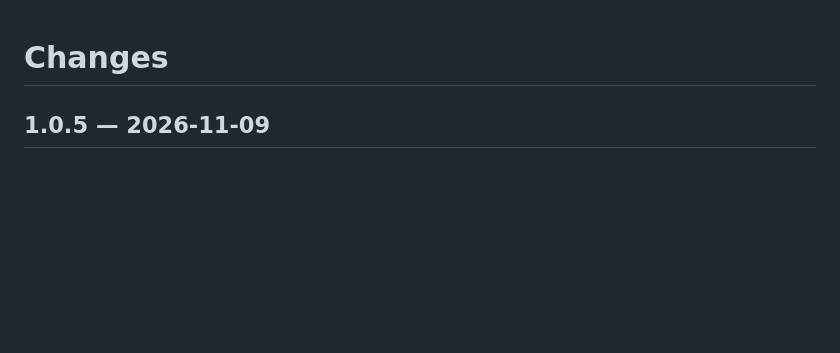
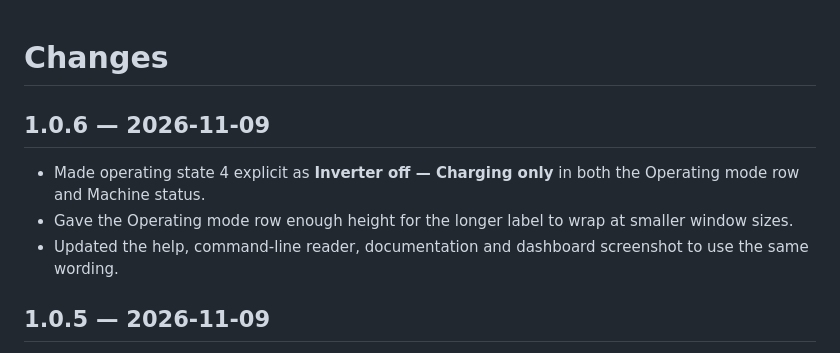
Before and after one commit to jxer/inverter-view, a Markdown page: CHANGELOG.md, the part around the change. Drawn GitHub-style; blank space fills up the shorter version.

```diff
--- a/CHANGELOG.md
+++ b/CHANGELOG.md
@@ -1,4 +1,10 @@
 # Changes
+
+## 1.0.6 — 2026-11-09
+
+- Made operating state 4 explicit as **Inverter off — Charging only** in both the Operating mode row and Machine status.
+- Gave the Operating mode row enough height for the longer label to wrap at smaller window sizes.
+- Updated the help, command-line reader, documentation and dashboard screenshot to use the same wording.
 
 ## 1.0.5 — 2026-11-09
 
```
Also changed, not shown: README.md (+3 -3 lines), docs/validation.md (+2 -2 lines), docs/images/dashboard-dark.jpg, 9 other files.
